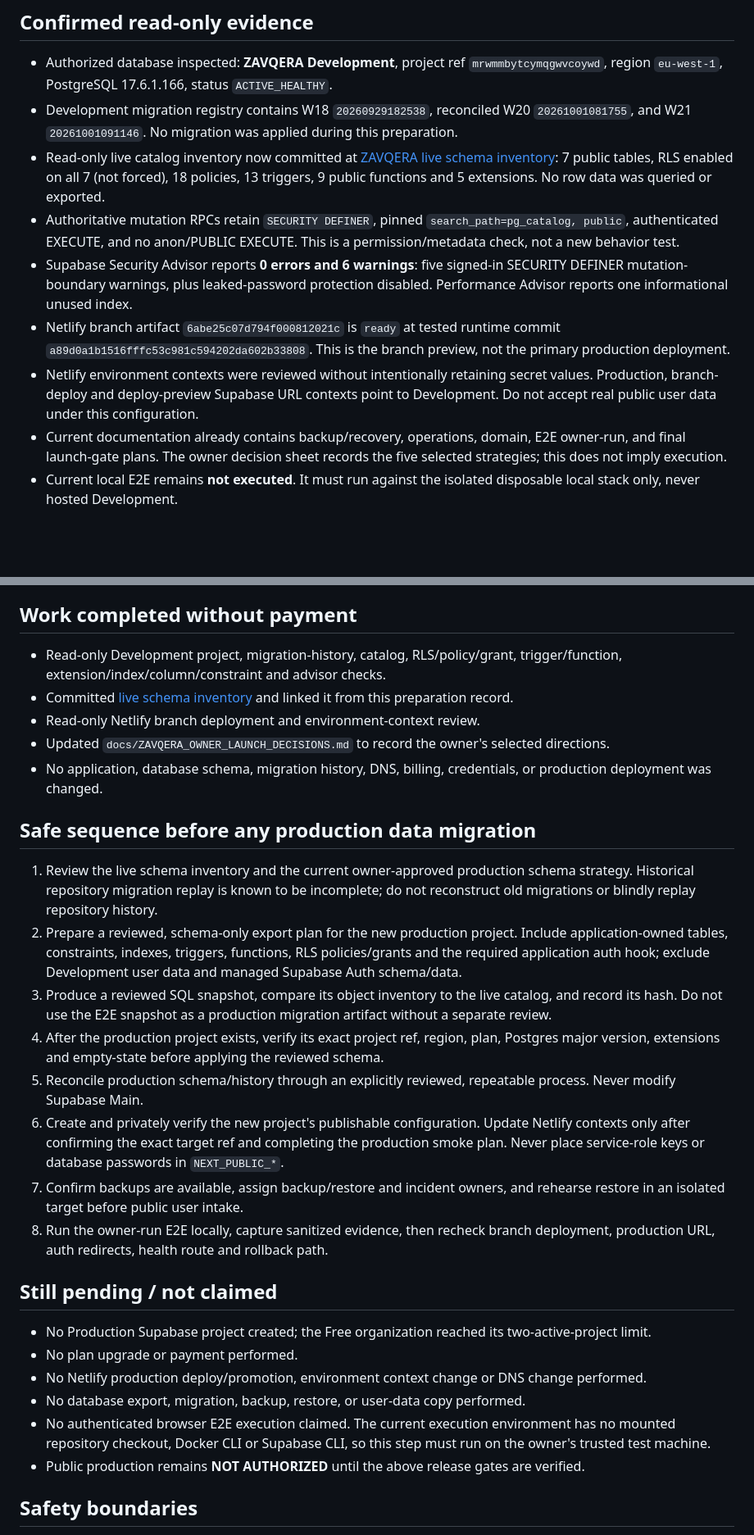
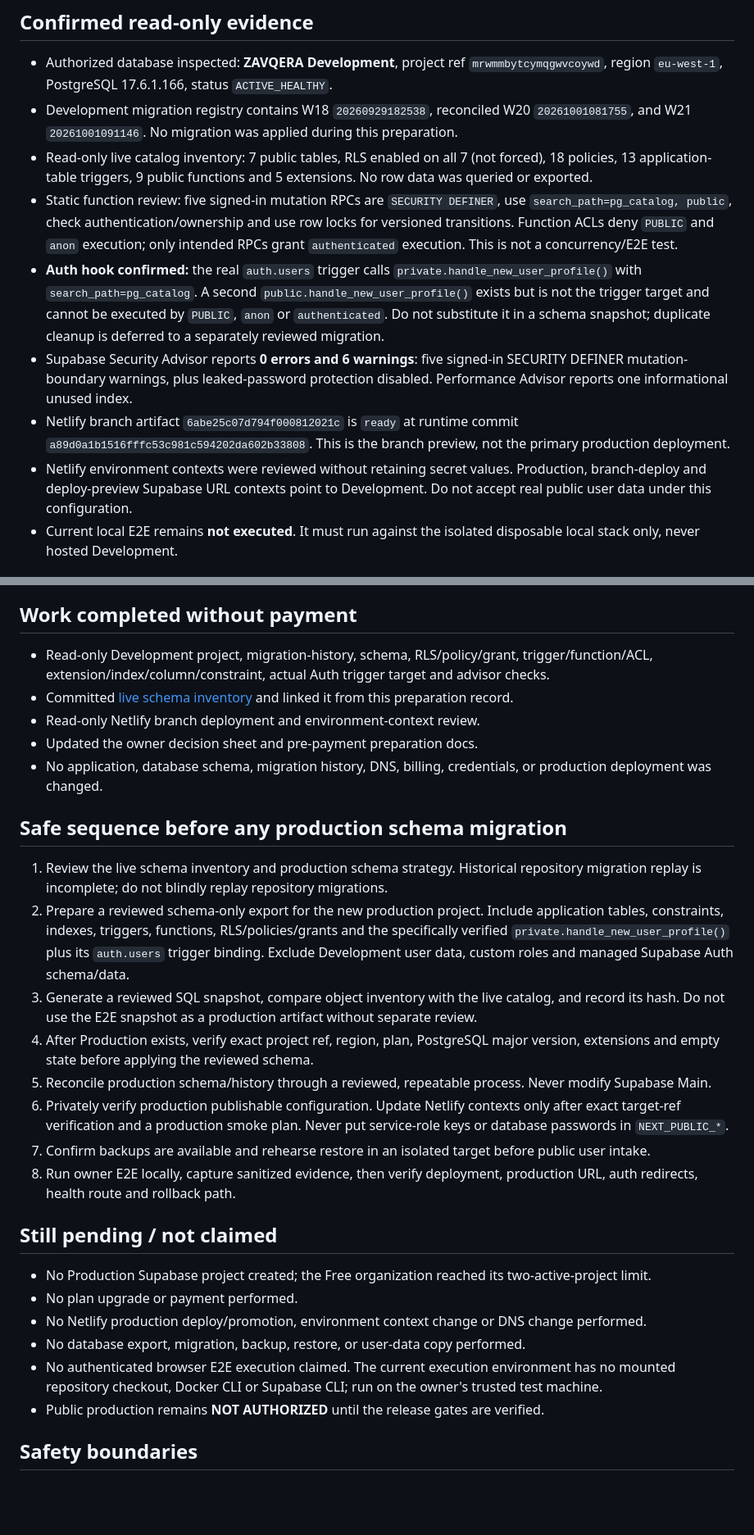
Before and after one commit to abdalrhmanata-gif/Nexo, a Markdown page: docs/ZAVQERA_PREPAYMENT_PREPARATION.md, 2 parts joined by grey strips. Shown at 82% size. Drawn GitHub-style; blank space fills up the shorter version.

Commit message:
docs(security): record verified auth hook and RPC ACL review

```diff
--- a/docs/ZAVQERA_PREPAYMENT_PREPARATION.md
+++ b/docs/ZAVQERA_PREPAYMENT_PREPARATION.md
@@ -7,12 +7,12 @@
 
 - Authorized database inspected: **ZAVQERA Development**, project ref `mrwmmbytcymqgwvcoywd`, region `eu-west-1`, PostgreSQL 17.6.1.166, status `ACTIVE_HEALTHY`.
 - Development migration registry contains W18 `20260929182538`, reconciled W20 `20261001081755`, and W21 `20261001091146`. No migration was applied during this preparation.
-- Read-only live catalog inventory now committed at [ZAVQERA live schema inventory](ZAVQERA_LIVE_SCHEMA_INVENTORY_2026-10-01.md): 7 public tables, RLS enabled on all 7 (not forced), 18 policies, 13 triggers, 9 public functions and 5 extensions. No row data was queried or exported.
-- Authoritative mutation RPCs retain `SECURITY DEFINER`, pinned `search_path=pg_catalog, public`, authenticated EXECUTE, and no anon/PUBLIC EXECUTE. This is a permission/metadata check, not a new behavior test.
+- Read-only live catalog inventory: 7 public tables, RLS enabled on all 7 (not forced), 18 policies, 13 application-table triggers, 9 public functions and 5 extensions. No row data was queried or exported.
+- Static function review: five signed-in mutation RPCs are `SECURITY DEFINER`, use `search_path=pg_catalog, public`, check authentication/ownership and use row locks for versioned transitions. Function ACLs deny `PUBLIC` and `anon` execution; only intended RPCs grant `authenticated` execution. This is not a concurrency/E2E test.
+- **Auth hook confirmed:** the real `auth.users` trigger calls `private.handle_new_user_profile()` with `search_path=pg_catalog`. A second `public.handle_new_user_profile()` exists but is not the trigger target and cannot be executed by `PUBLIC`, `anon` or `authenticated`. Do not substitute it in a schema snapshot; duplicate cleanup is deferred to a separately reviewed migration.
 - Supabase Security Advisor reports **0 errors and 6 warnings**: five signed-in SECURITY DEFINER mutation-boundary warnings, plus leaked-password protection disabled. Performance Advisor reports one informational unused index.
-- Netlify branch artifact `6abe25c07d794f000812021c` is `ready` at tested runtime commit `a89d0a1b1516fffc53c981c594202da602b33808`. This is the branch preview, not the primary production deployment.
-- Netlify environment contexts were reviewed without intentionally retaining secret values. Production, branch-deploy and deploy-preview Supabase URL contexts point to Development. Do not accept real public user data under this configuration.
-- Current documentation already contains backup/recovery, operations, domain, E2E owner-run, and final launch-gate plans. The owner decision sheet records the five selected strategies; this does not imply execution.
+- Netlify branch artifact `6abe25c07d794f000812021c` is `ready` at runtime commit `a89d0a1b1516fffc53c981c594202da602b33808`. This is the branch preview, not the primary production deployment.
+- Netlify environment contexts were reviewed without retaining secret values. Production, branch-deploy and deploy-preview Supabase URL contexts point to Development. Do not accept real public user data under this configuration.
 - Current local E2E remains **not executed**. It must run against the isolated disposable local stack only, never hosted Development.
 
 ## Owner-selected strategies (execution pending)
@@ -25,22 +25,22 @@
 
 ## Work completed without payment
 
-- Read-only Development project, migration-history, catalog, RLS/policy/grant, trigger/function, extension/index/column/constraint and advisor checks.
+- Read-only Development project, migration-history, schema, RLS/policy/grant, trigger/function/ACL, extension/index/column/constraint, actual Auth trigger target and advisor checks.
 - Committed [live schema inventory](ZAVQERA_LIVE_SCHEMA_INVENTORY_2026-10-01.md) and linked it from this preparation record.
 - Read-only Netlify branch deployment and environment-context review.
-- Updated `docs/ZAVQERA_OWNER_LAUNCH_DECISIONS.md` to record the owner's selected directions.
+- Updated the owner decision sheet and pre-payment preparation docs.
 - No application, database schema, migration history, DNS, billing, credentials, or production deployment was changed.
 
-## Safe sequence before any production data migration
+## Safe sequence before any production schema migration
 
-1. Review the live schema inventory and the current owner-approved production schema strategy. Historical repository migration replay is known to be incomplete; do not reconstruct old migrations or blindly replay repository history.
-2. Prepare a reviewed, schema-only export plan for the new production project. Include application-owned tables, constraints, indexes, triggers, functions, RLS policies/grants and the required application auth hook; exclude Development user data and managed Supabase Auth schema/data.
-3. Produce a reviewed SQL snapshot, compare its object inventory to the live catalog, and record its hash. Do not use the E2E snapshot as a production migration artifact without a separate review.
-4. After the production project exists, verify its exact project ref, region, plan, Postgres major version, extensions and empty-state before applying the reviewed schema.
-5. Reconcile production schema/history through an explicitly reviewed, repeatable process. Never modify Supabase Main.
-6. Create and privately verify the new project's publishable configuration. Update Netlify contexts only after confirming the exact target ref and completing the production smoke plan. Never place service-role keys or database passwords in `NEXT_PUBLIC_*`.
-7. Confirm backups are available, assign backup/restore and incident owners, and rehearse restore in an isolated target before public user intake.
-8. Run the owner-run E2E locally, capture sanitized evidence, then recheck branch deployment, production URL, auth redirects, health route and rollback path.
+1. Review the live schema inventory and production schema strategy. Historical repository migration replay is incomplete; do not blindly replay repository migrations.
+2. Prepare a reviewed schema-only export for the new production project. Include application tables, constraints, indexes, triggers, functions, RLS/policies/grants and the specifically verified `private.handle_new_user_profile()` plus its `auth.users` trigger binding. Exclude Development user data, custom roles and managed Supabase Auth schema/data.
+3. Generate a reviewed SQL snapshot, compare object inventory with the live catalog, and record its hash. Do not use the E2E snapshot as a production artifact without separate review.
+4. After Production exists, verify exact project ref, region, plan, PostgreSQL major version, extensions and empty state before applying the reviewed schema.
+5. Reconcile production schema/history through a reviewed, repeatable process. Never modify Supabase Main.
+6. Privately verify production publishable configuration. Update Netlify contexts only after exact target-ref verification and a production smoke plan. Never put service-role keys or database passwords in `NEXT_PUBLIC_*`.
+7. Confirm backups are available and rehearse restore in an isolated target before public user intake.
+8. Run owner E2E locally, capture sanitized evidence, then verify deployment, production URL, auth redirects, health route and rollback path.
 
 ## Still pending / not claimed
 
@@ -48,8 +48,8 @@
 - No plan upgrade or payment performed.
 - No Netlify production deploy/promotion, environment context change or DNS change performed.
 - No database export, migration, backup, restore, or user-data copy performed.
-- No authenticated browser E2E execution claimed. The current execution environment has no mounted repository checkout, Docker CLI or Supabase CLI, so this step must run on the owner's trusted test machine.
-- Public production remains **NOT AUTHORIZED** until the above release gates are verified.
+- No authenticated browser E2E execution claimed. The current execution environment has no mounted repository checkout, Docker CLI or Supabase CLI; run on the owner's trusted test machine.
+- Public production remains **NOT AUTHORIZED** until the release gates are verified.
 
 ## Safety boundaries
 
```
